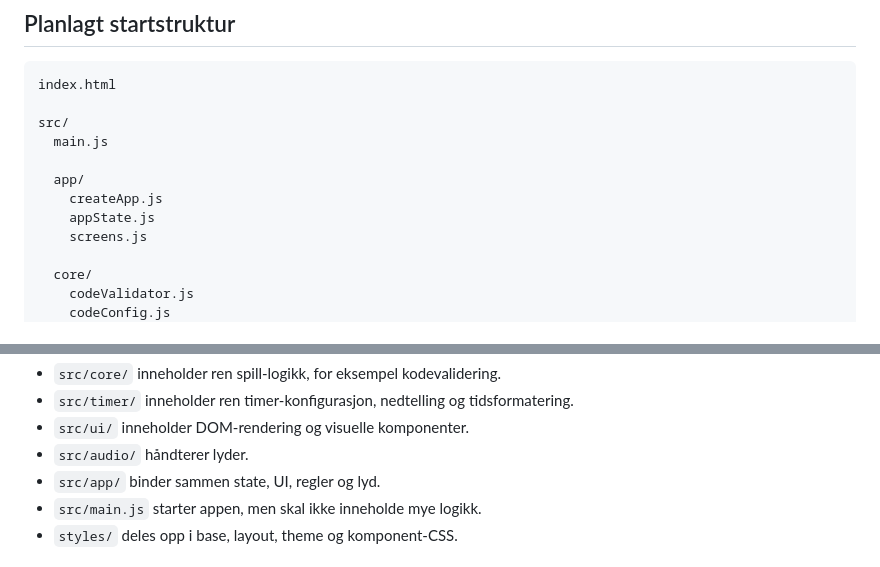
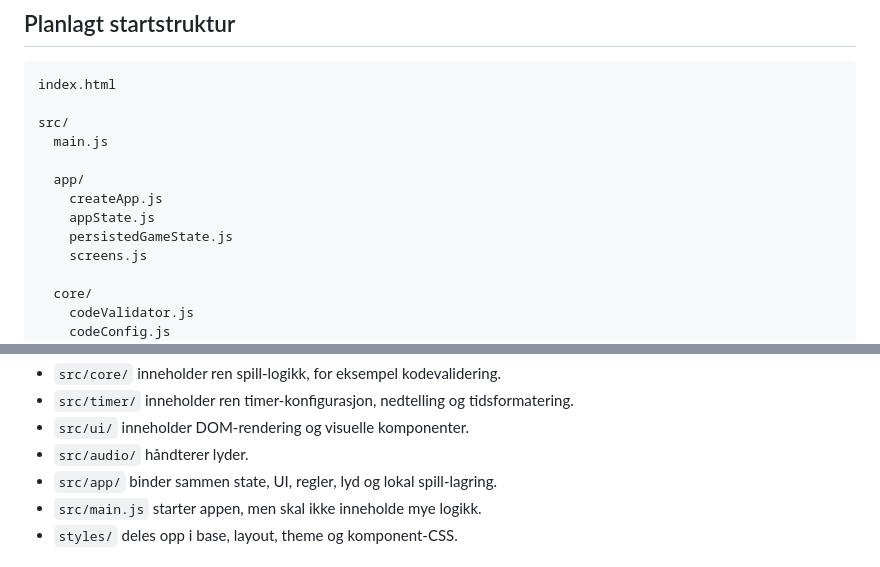
Before and after one commit to badmintonplayer12/kodepanelet, a Markdown page: README.md, 2 parts joined by grey strips. GitHub-like rendering.

Commit message:
Document persisted game state helper

```diff
--- a/README.md
+++ b/README.md
@@ -42,6 +42,7 @@ src/
   app/
     createApp.js
     appState.js
+    persistedGameState.js
     screens.js
 
   core/
@@ -111,7 +112,7 @@ Mappene har tydelige roller:
 - `src/timer/` inneholder ren timer-konfigurasjon, nedtelling og tidsformatering.
 - `src/ui/` inneholder DOM-rendering og visuelle komponenter.
 - `src/audio/` håndterer lyder.
-- `src/app/` binder sammen state, UI, regler og lyd.
+- `src/app/` binder sammen state, UI, regler, lyd og lokal spill-lagring.
 - `src/main.js` starter appen, men skal ikke inneholde mye logikk.
 - `styles/` deles opp i base, layout, theme og komponent-CSS.
 
```
